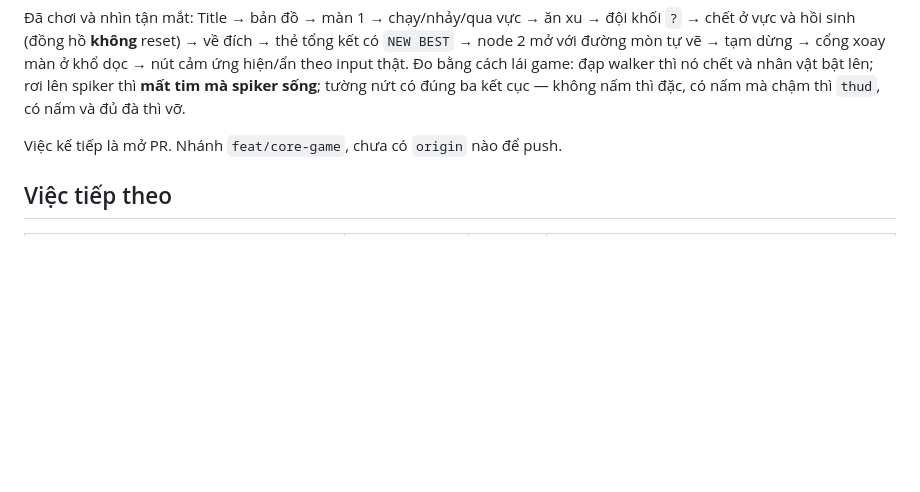
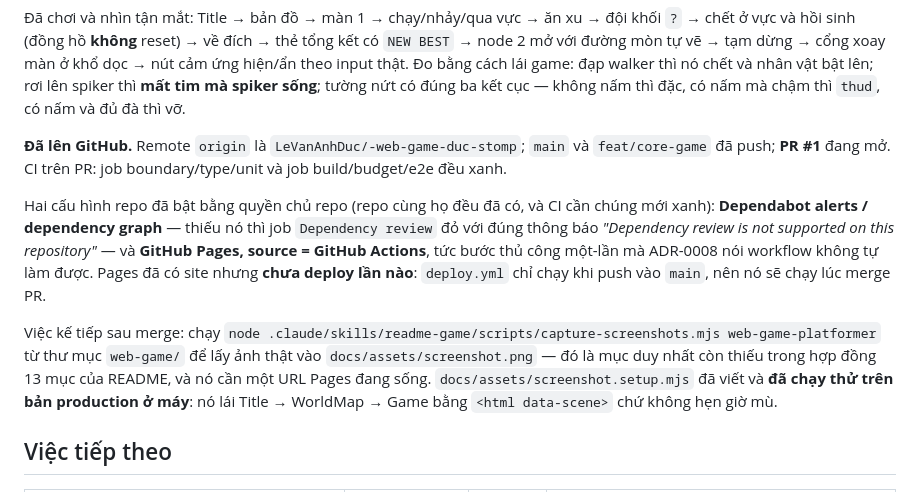
Before and after one commit to LeVanAnhDuc/web-game-duck-stomp, a Markdown page: docs/04-state/backlog.md, the part around the change. Drawn GitHub-style; blank space fills up the shorter version.

Commit message:
docs: record that the repo is on GitHub and what the first deploy still owes
Two repository settings were switched on by hand because every sibling game here
already has them and CI cannot go green without the first: the dependency graph,
without which `dependency-review` fails with "Dependency review is not supported
on this repository", and Pages with its source set to GitHub Actions -- the
one-off manual step ADR-0008 exists to explain.

Pages has a site but has never deployed: deploy.yml only fires on a push to main,
so it runs at merge. The README screenshot slot stays open until then, which is
the state the readme-game skill calls PENDING rather than an error.

Co-Authored-By: Claude Opus 5 (1M context) <noreply@anthropic.com>

```diff
--- a/docs/04-state/backlog.md
+++ b/docs/04-state/backlog.md
@@ -33,7 +33,25 @@ tổng kết có `NEW BEST` → node 2 mở với đường mòn tự vẽ → t
 sống**; tường nứt có đúng ba kết cục — không nấm thì đặc, có nấm mà chậm thì
 `thud`, có nấm và đủ đà thì vỡ.
 
-Việc kế tiếp là mở PR. Nhánh `feat/core-game`, chưa có `origin` nào để push.
+**Đã lên GitHub.** Remote `origin` là `LeVanAnhDuc/-web-game-duc-stomp`; `main` và
+`feat/core-game` đã push; **PR #1** đang mở. CI trên PR: job boundary/type/unit và
+job build/budget/e2e đều xanh.
+
+Hai cấu hình repo đã bật bằng quyền chủ repo (repo cùng họ đều đã có, và CI cần
+chúng mới xanh): **Dependabot alerts / dependency graph** — thiếu nó thì job
+`Dependency review` đỏ với đúng thông báo *"Dependency review is not supported on
+this repository"* — và **GitHub Pages, source = GitHub Actions**, tức bước thủ công
+một-lần mà ADR-0008 nói workflow không tự làm được. Pages đã có site nhưng **chưa
+deploy lần nào**: `deploy.yml` chỉ chạy khi push vào `main`, nên nó sẽ chạy lúc
+merge PR.
+
+Việc kế tiếp sau merge: chạy
+`node .claude/skills/readme-game/scripts/capture-screenshots.mjs web-game-platformer`
+từ thư mục `web-game/` để lấy ảnh thật vào `docs/assets/screenshot.png` — đó là
+mục duy nhất còn thiếu trong hợp đồng 13 mục của README, và nó cần một URL Pages
+đang sống. `docs/assets/screenshot.setup.mjs` đã viết và **đã chạy thử trên bản
+production ở máy**: nó lái Title → WorldMap → Game bằng `<html data-scene>` chứ
+không hẹn giờ mù.
 
 ## Việc tiếp theo
 
```
